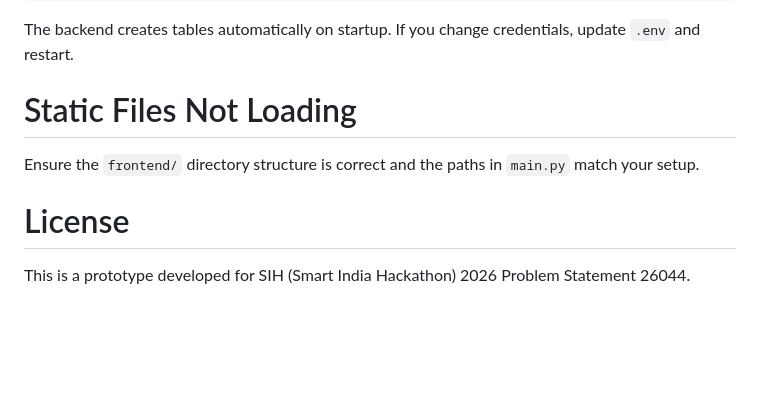
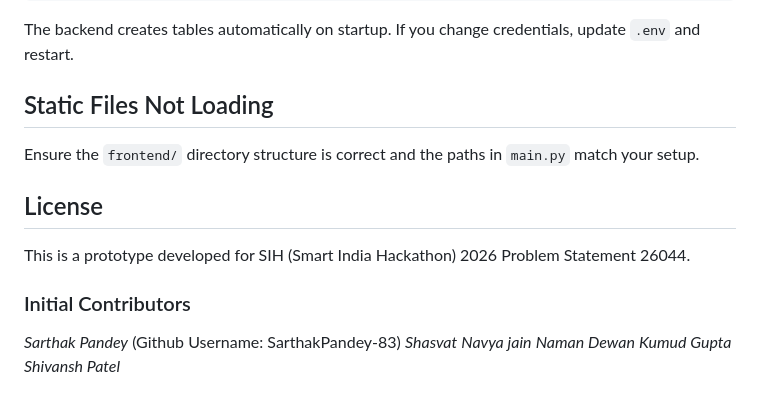
Before and after one commit to SarthakPandey-83/Skill-Bridge, a Markdown page: README.md, the part around the change. GitHub-like rendering; blank space fills up the shorter version.

Commit message:
Revise README section headers and contributors list
Updated section headers and added initial contributors.

```diff
--- a/README.md
+++ b/README.md
@@ -234,9 +234,16 @@ DATABASE_URL=mysql+pymysql://<Username>:<Password>@localhost:<Port>/<Database>
 
 The backend creates tables automatically on startup. If you change credentials, update `.env` and restart.
 
-# Static Files Not Loading
+## Static Files Not Loading
 Ensure the `frontend/` directory structure is correct and the paths in `main.py` match your setup.
 
-# License
+## License
 
 This is a prototype developed for SIH (Smart India Hackathon) 2026 Problem Statement 26044.
+### Initial Contributors
+*Sarthak Pandey* (Github Username: SarthakPandey-83)
+*Shasvat*
+*Navya jain*
+*Naman Dewan*
+*Kumud Gupta*
+*Shivansh Patel*
```
